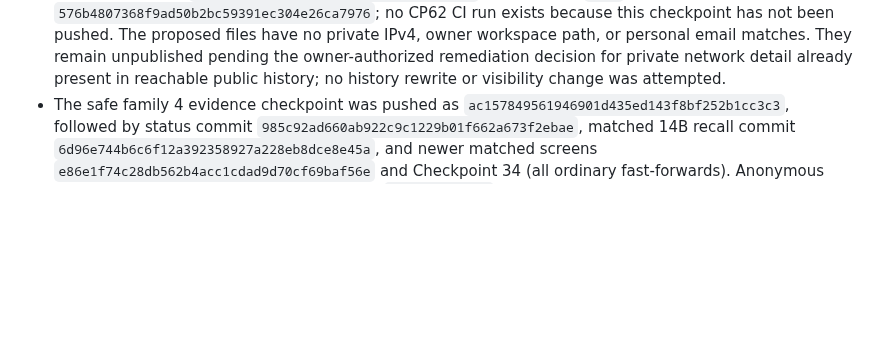
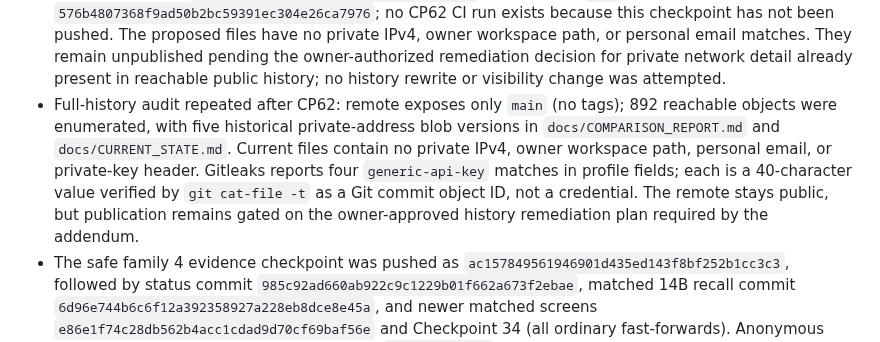
Before and after one commit to p0rkm4th/hades-v3, a Markdown page: docs/CURRENT_STATE.md, the part around the change. Rendered like a GitHub page; blank space fills up the shorter version.

Commit message:
Record full-history publication audit

```diff
--- a/docs/CURRENT_STATE.md
+++ b/docs/CURRENT_STATE.md
@@ -61,6 +61,7 @@
 - CP60's changed-file Gitleaks scan found one `generic-api-key` pattern at the profile sidecar's candidate API source-revision field; the value is the public Git commit SHA `44f4983b585d3aab08eb92ed36c28d57b0ce5562` (`git cat-file -t` identifies it as a commit object), not a credential. The complete reachable-history scan reported the same single source-commit-SHA false positive. The prior RFC1918 address in older reachable history remains unresolved; no history rewrite was made.
 - The CP61 evidence commit is `62077eaa7edeca65c032485953d35573fbe50d44`. At verification, anonymous `git ls-remote` matched public `main`; the anonymous GitHub API reported `private=false` and default branch `main`. Exact-SHA CI run [38286284002](https://github.com/p0rkm4th/hades-v3/actions/runs/38286284002) passed all steps and uploaded zero artifacts. Its job log had no credential-pattern, private IPv4, owner-path, or email matches. The changed-file Gitleaks scan found one `generic-api-key` pattern at the candidate API source-revision field; that value and the CP60 match are public Git commit object IDs, not credentials. The reachable-history scan reported the same two false positives. Manual scans found no owner home path, private IPv4, email, or private-key header in the changed files. The known RFC1918 address in older reachable history remains unresolved; no history rewrite was made.
 - CP62's sanitized comparison artifacts are prepared locally. Anonymous checks confirm the repository remains public at `https://github.com/p0rkm4th/hades-v3`, with remote `main` still at `576b4807368f9ad50b2bc59391ec304e26ca7976`; no CP62 CI run exists because this checkpoint has not been pushed. The proposed files have no private IPv4, owner workspace path, or personal email matches. They remain unpublished pending the owner-authorized remediation decision for private network detail already present in reachable public history; no history rewrite or visibility change was attempted.
+- Full-history audit repeated after CP62: remote exposes only `main` (no tags); 892 reachable objects were enumerated, with five historical private-address blob versions in `docs/COMPARISON_REPORT.md` and `docs/CURRENT_STATE.md`. Current files contain no private IPv4, owner workspace path, personal email, or private-key header. Gitleaks reports four `generic-api-key` matches in profile fields; each is a 40-character value verified by `git cat-file -t` as a Git commit object ID, not a credential. The remote stays public, but publication remains gated on the owner-approved history remediation plan required by the addendum.
 - The safe family 4 evidence checkpoint was pushed as `ac157849561946901d435ed143f8bf252b1cc3c3`, followed by status commit `985c92ad660ab922c9c1229b01f662a673f2ebae`, matched 14B recall commit `6d96e744b6c6f12a392358927a228eb8dce8e45a`, and newer matched screens `e86e1f74c28db562b4acc1cdad9d70cf69baf56e` and Checkpoint 34 (all ordinary fast-forwards). Anonymous GitHub REST confirmed public visibility and `git ls-remote` matched each checked head. Current report snapshots are sanitized. A full-history Gitleaks scan covered 86 commits / 703 unique blobs with no credential patterns at that checkpoint. The latest scan after CP59 covered 743 unique blobs and reported one `generic-api-key` pattern on the candidate-source revision SHA recorded in the CP58 profile; `git cat-file` confirms that value is an existing commit object, so this is a commit-hash false positive, not a credential. Manual content checks still found a private RFC1918 address in older SSH troubleshooting text that names a homelab inference host; that address remains reachable in public Git history. Other matches were generic `/home/hermes` container paths and synthetic Git identity addresses, not the owner's home-directory path or personal email. No history was rewritten; an owner-approved remediation plan is still required before any history rewrite or claim of removal.
 - Public `main` contained the memory-correction implementation and CI fixture fix at `65f6376a083bada6e672cf0d3eba1ea912645491`; follow-on publication notes were at `56dda9d3702461380c34cab81a1fb1adf47d1ec2` when verified. Repository creation began at GitHub’s `Initial commit` `11abec1f63d3cd65aa8df3c99a8d227340138457` (README and `.gitignore`); `2d0488caddde45210a704a332329783176f45476` is the first HADES v3 harness initialization commit. Family 4 correction implementation and six-attempt evidence are recorded in Checkpoint 20.
 - The required canonical frozen filenames are absent from the workspace. The local ignored `PRD_V1.md` and `Architecture_V1.md` were read and left unchanged; the architecture identifies itself as FROZEN v1.0, while the PRD lacks an explicit version/freeze header. Source SHA-256 values were recorded in the Checkpoint 41 audit. Owner confirmation of the PRD's canonical source identity is still needed; neither file is published.
```
